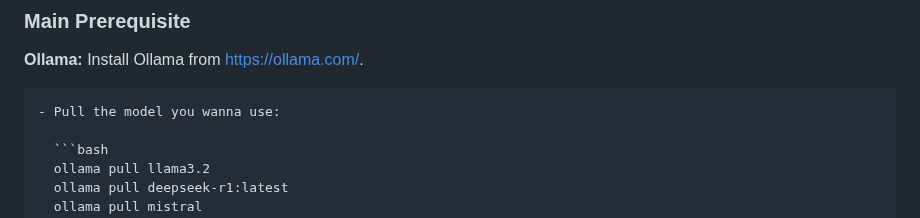
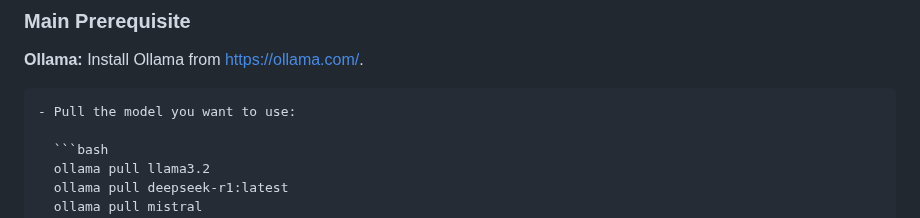
Before and after one commit to zeinabGhamlouch/Taxoria, a Markdown page: README.md, the part around the change. Rendered like a GitHub page.

````diff
--- a/README.md
+++ b/README.md
@@ -20,7 +20,7 @@ Taxoria is submitted as a demo paper at [ECAI 2025 demo papers](https://ecai2025
 **Ollama:**
 Install Ollama from [https://ollama.com/](https://ollama.com/).
 
-    - Pull the model you wanna use:
+    - Pull the model you want to use:
 
       ```bash
       ollama pull llama3.2
````
